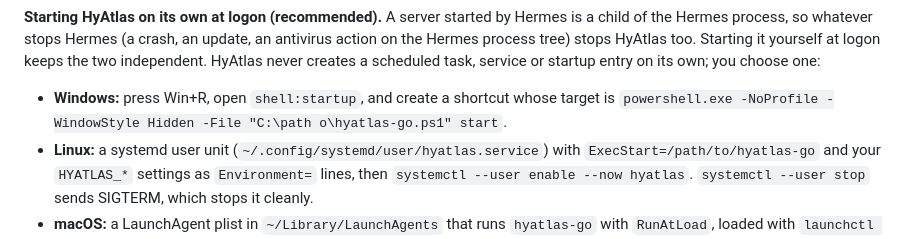
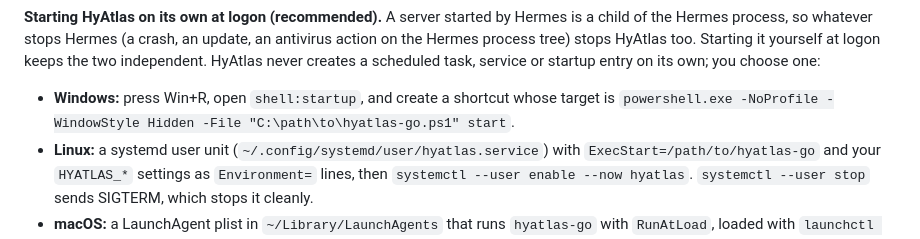
Before and after one commit to tuancookiez-hub/HyAtlas-Memory, a Markdown page: README.md, the part around the change. Drawn GitHub-style; folded sections open.

Commit message:
docs: fix Windows startup path
Co-Authored-By: Claude Opus 5.5 <noreply@anthropic.com>

```diff
--- a/README.md
+++ b/README.md
@@ -975,7 +975,7 @@ the two independent. HyAtlas never creates a scheduled task, service or startup
 own; you choose one:
 
 - **Windows:** press Win+R, open `shell:startup`, and create a shortcut whose target is
-  `powershell.exe -NoProfile -WindowStyle Hidden -File "C:\path	o\hyatlas-go.ps1" start`.
+  `powershell.exe -NoProfile -WindowStyle Hidden -File "C:\path\to\hyatlas-go.ps1" start`.
 - **Linux:** a systemd user unit (`~/.config/systemd/user/hyatlas.service`) with
   `ExecStart=/path/to/hyatlas-go` and your `HYATLAS_*` settings as `Environment=` lines, then
   `systemctl --user enable --now hyatlas`. `systemctl --user stop` sends SIGTERM, which
```
